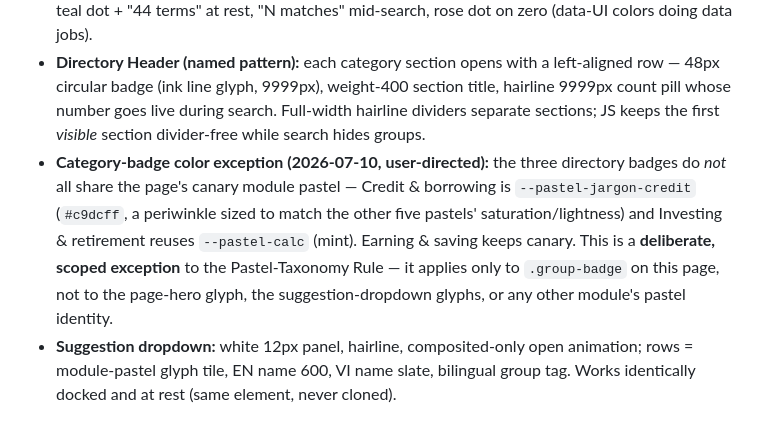
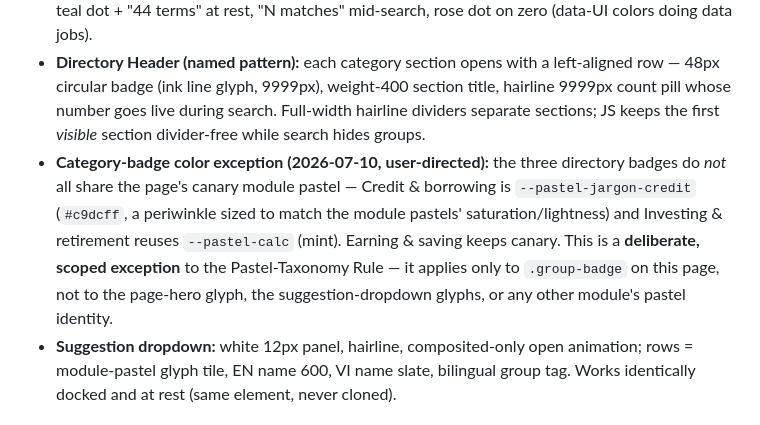
Before and after one commit to laamduong09-star/verity, a Markdown page: DESIGN.md, the part around the change. GitHub-like rendering.

Commit message:
Fix stale five-pastel count in jargon badge exception note
Co-Authored-By: Claude Fable 5 <noreply@anthropic.com>

```diff
--- a/DESIGN.md
+++ b/DESIGN.md
@@ -243,7 +243,7 @@ White, hairline, 12px, 28px padding. No top-edge accent (the old 3px blue hairli
 ### Jargon directory (adopted 2026-07-10, Amplemarket skills-library pattern)
 - **Sticky search capsule:** the search bar starts in the hero flow, then `position: sticky` pins it below the compact topbar; docked, it becomes a frosted tray (the topbar's own recipe — `rgba(255,255,255,0.85)` + blur(16px) + soft shadow + hairline). Inside the input: a live count — teal dot + "44 terms" at rest, "N matches" mid-search, rose dot on zero (data-UI colors doing data jobs).
 - **Directory Header (named pattern):** each category section opens with a left-aligned row — 48px circular badge (ink line glyph, 9999px), weight-400 section title, hairline 9999px count pill whose number goes live during search. Full-width hairline dividers separate sections; JS keeps the first *visible* section divider-free while search hides groups.
-- **Category-badge color exception (2026-07-10, user-directed):** the three directory badges do *not* all share the page's canary module pastel — Credit & borrowing is `--pastel-jargon-credit` (`#c9dcff`, a periwinkle sized to match the other five pastels' saturation/lightness) and Investing & retirement reuses `--pastel-calc` (mint). Earning & saving keeps canary. This is a **deliberate, scoped exception** to the Pastel-Taxonomy Rule — it applies only to `.group-badge` on this page, not to the page-hero glyph, the suggestion-dropdown glyphs, or any other module's pastel identity.
+- **Category-badge color exception (2026-07-10, user-directed):** the three directory badges do *not* all share the page's canary module pastel — Credit & borrowing is `--pastel-jargon-credit` (`#c9dcff`, a periwinkle sized to match the module pastels' saturation/lightness) and Investing & retirement reuses `--pastel-calc` (mint). Earning & saving keeps canary. This is a **deliberate, scoped exception** to the Pastel-Taxonomy Rule — it applies only to `.group-badge` on this page, not to the page-hero glyph, the suggestion-dropdown glyphs, or any other module's pastel identity.
 - **Suggestion dropdown:** white 12px panel, hairline, composited-only open animation; rows = module-pastel glyph tile, EN name 600, VI name slate, bilingual group tag. Works identically docked and at rest (same element, never cloned).
 
 ### Budget splitter
```
